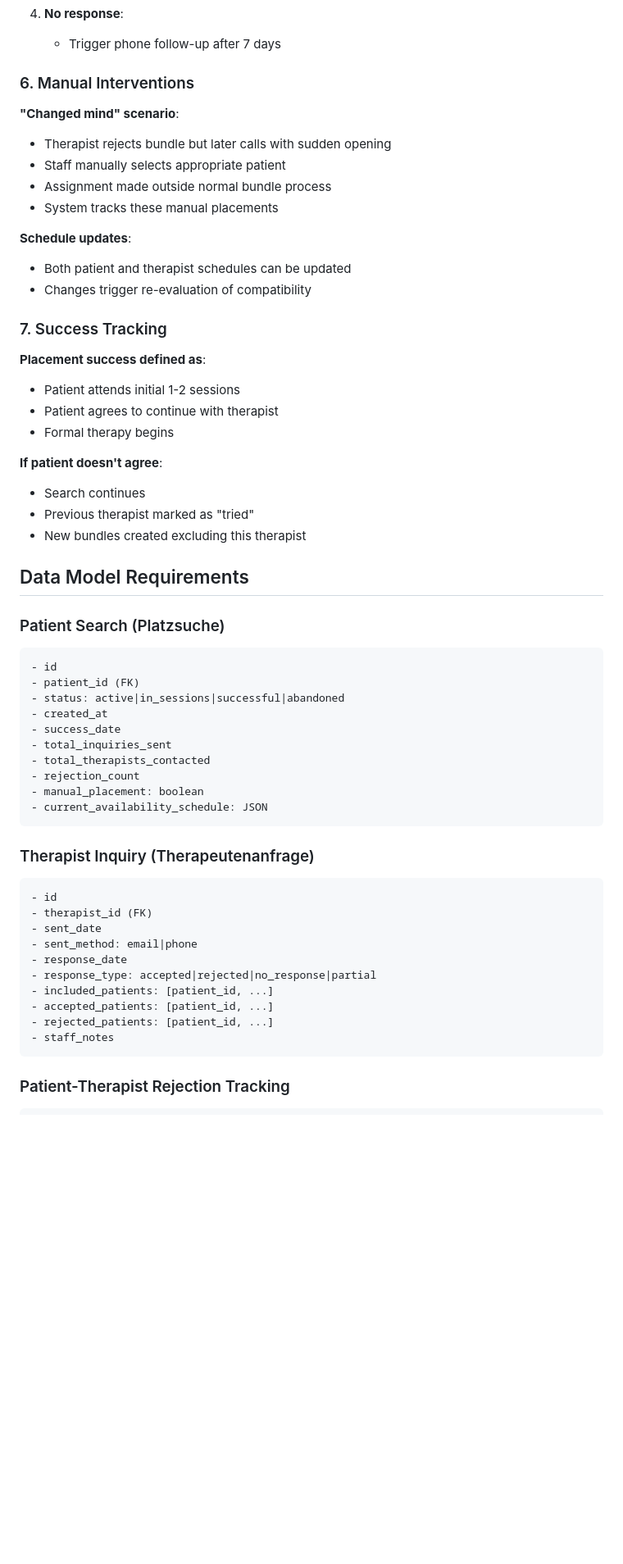
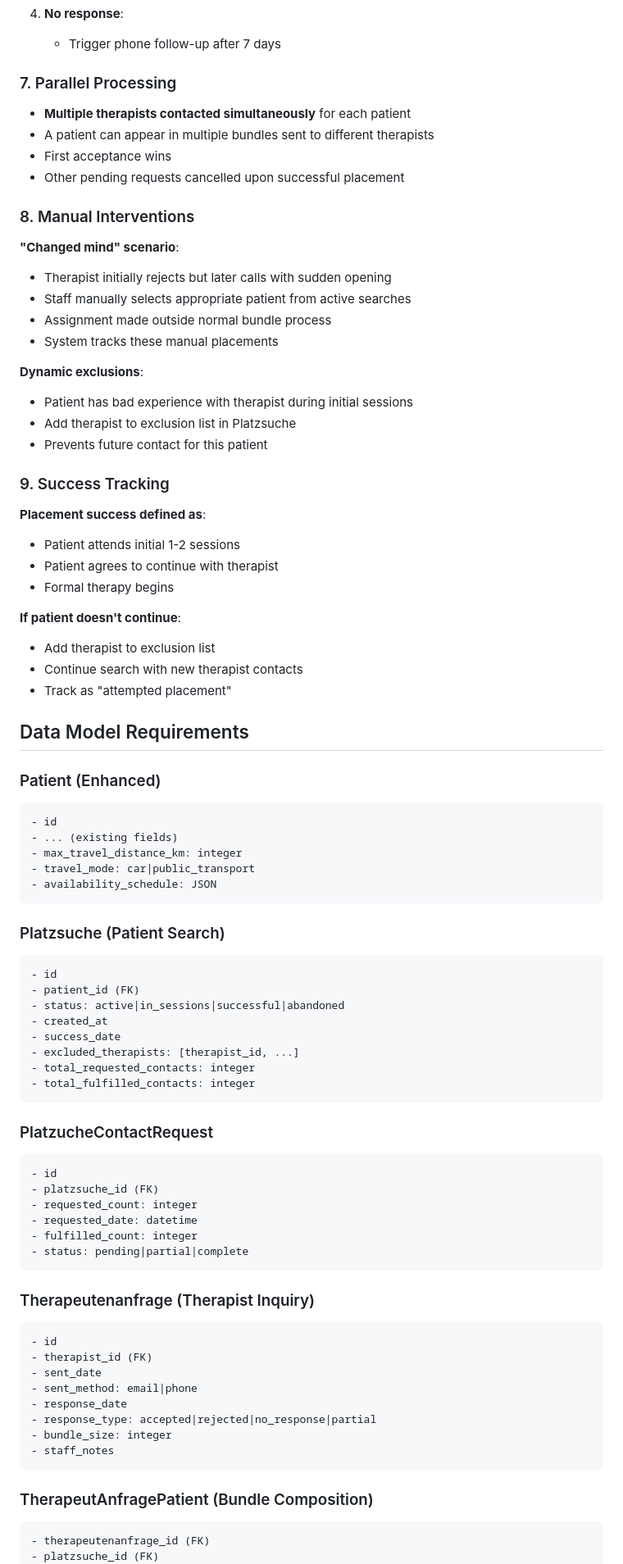
Before and after one commit to peterhaupt/psychotherapy-matching-backend, a Markdown page: therapy-matching-process-doc.md, the part around one of its changes. Shown at 82% size. GitHub-like rendering; blank space fills up the shorter version.

Commit message:
updated therapy-matching-process

````diff
--- a/therapy-matching-process-doc.md
+++ b/therapy-matching-process-doc.md
@@ -149,47 +201,72 @@ Example scenario with 20 patients needing spots:
 4. **No response**:
    - Trigger phone follow-up after 7 days
 
-### 6. Manual Interventions
+### 7. Parallel Processing
+
+- **Multiple therapists contacted simultaneously** for each patient
+- A patient can appear in multiple bundles sent to different therapists
+- First acceptance wins
+- Other pending requests cancelled upon successful placement
+
+### 8. Manual Interventions
 
 **"Changed mind" scenario**:
-- Therapist rejects bundle but later calls with sudden opening
-- Staff manually selects appropriate patient
+- Therapist initially rejects but later calls with sudden opening
+- Staff manually selects appropriate patient from active searches
 - Assignment made outside normal bundle process
 - System tracks these manual placements
 
-**Schedule updates**:
-- Both patient and therapist schedules can be updated
-- Changes trigger re-evaluation of compatibility
+**Dynamic exclusions**:
+- Patient has bad experience with therapist during initial sessions
+- Add therapist to exclusion list in Platzsuche
+- Prevents future contact for this patient
 
-### 7. Success Tracking
+### 9. Success Tracking
 
 **Placement success defined as**:
 - Patient attends initial 1-2 sessions
 - Patient agrees to continue with therapist
 - Formal therapy begins
 
-**If patient doesn't agree**:
-- Search continues
-- Previous therapist marked as "tried"
-- New bundles created excluding this therapist
+**If patient doesn't continue**:
+- Add therapist to exclusion list
+- Continue search with new therapist contacts
+- Track as "attempted placement"
 
 ## Data Model Requirements
 
-### Patient Search (Platzsuche)
+### Patient (Enhanced)
+```
+- id
+- ... (existing fields)
+- max_travel_distance_km: integer
+- travel_mode: car|public_transport
+- availability_schedule: JSON
+```
+
+### Platzsuche (Patient Search)
 ```
 - id
 - patient_id (FK)
 - status: active|in_sessions|successful|abandoned
 - created_at
 - success_date
-- total_inquiries_sent
-- total_therapists_contacted
-- rejection_count
-- manual_placement: boolean
-- current_availability_schedule: JSON
+- excluded_therapists: [therapist_id, ...]
+- total_requested_contacts: integer
+- total_fulfilled_contacts: integer
 ```
 
-### Therapist Inquiry (Therapeutenanfrage)
+### PlatzucheContactRequest
+```
+- id
+- platzsuche_id (FK)
+- requested_count: integer
+- requested_date: datetime
+- fulfilled_count: integer
+- status: pending|partial|complete
+```
+
+### Therapeutenanfrage (Therapist Inquiry)
 ```
 - id
 - therapist_id (FK)
@@ -197,12 +274,12 @@ Example scenario with 20 patients needing spots:
 - sent_method: email|phone
 - response_date
 - response_type: accepted|rejected|no_response|partial
-- included_patients: [patient_id, ...]
-- accepted_patients: [patient_id, ...]
-- rejected_patients: [patient_id, ...]
+- bundle_size: integer
 - staff_notes
 ```
 
-### Patient-Therapist Rejection Tracking
+### TherapeutAnfragePatient (Bundle Composition)
 ```
+- therapeutenanfrage_id (FK)
+- platzsuche_id (FK)
 - patient_id (FK)
````
Also changed, not shown: other parts of therapy-matching-process-doc.md (+124 -98 lines).
